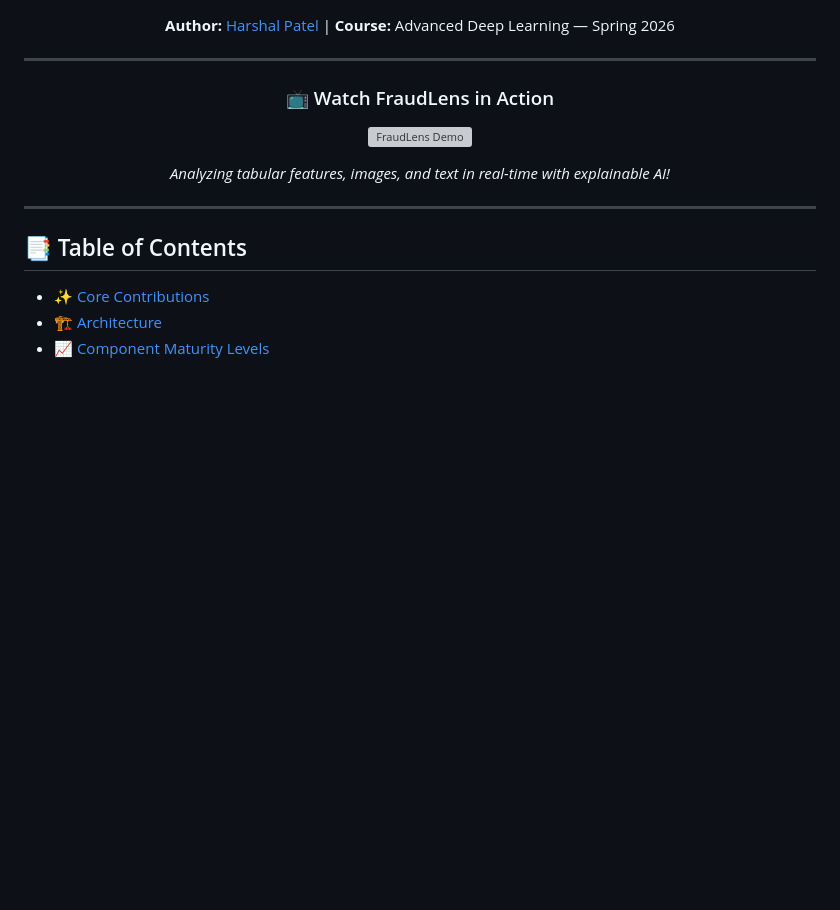
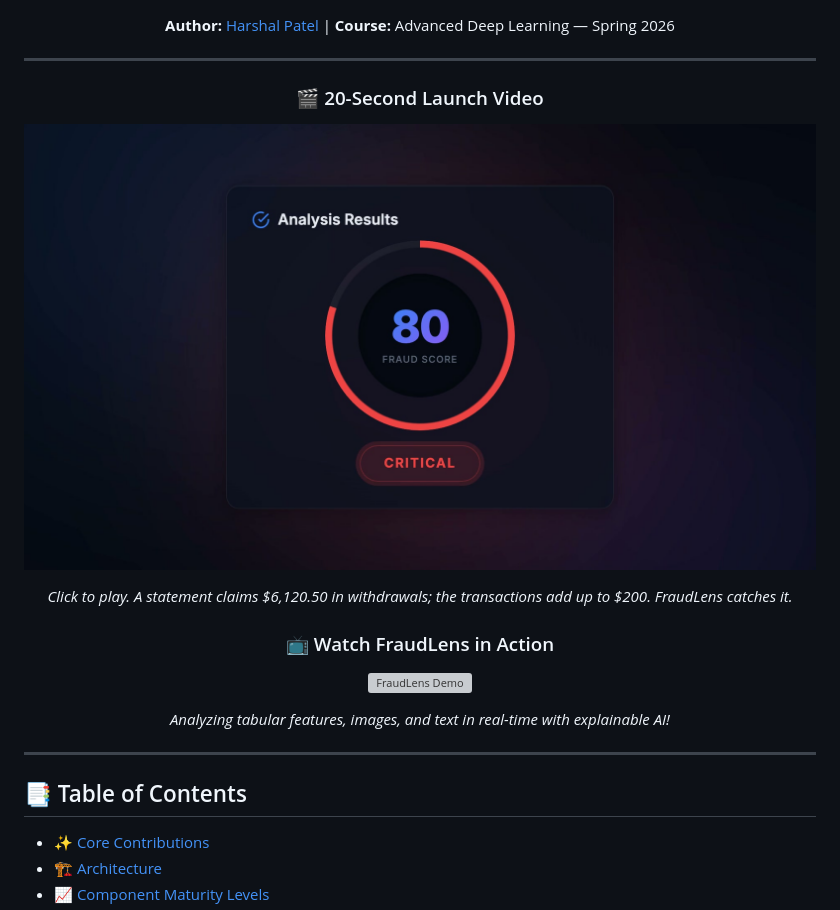
Before and after one commit to 27HarshalPatel/Multimodel-fraudlens, a Markdown page: README.md, the part around the change. GitHub-like rendering; pictures changed too: FraudLens-Launch-poster.jpg (added); blank space fills up the shorter version; grey boxes are pictures that could not be loaded.

Commit message:
docs(readme): add 20-second launch video
Showcase clip at the top of the README: the poster links to the mp4,
which GitHub plays in its file viewer.

Co-Authored-By: Claude Opus 5.5 <noreply@anthropic.com>

```diff
--- a/README.md
+++ b/README.md
@@ -15,6 +15,12 @@
 **Author:** [Harshal Patel](https://github.com/27HarshalPatel) | **Course:** Advanced Deep Learning — Spring 2026
 
 ---
+
+### 🎬 20-Second Launch Video
+
+[![FraudLens launch video: click to play](FraudLens-Launch-poster.jpg)](FraudLens-Launch-video.mp4)
+
+*Click to play. A statement claims $6,120.50 in withdrawals; the transactions add up to $200. FraudLens catches it.*
 
 ### 📺 Watch FraudLens in Action
 
```
Also changed, not shown: 1 other file.
